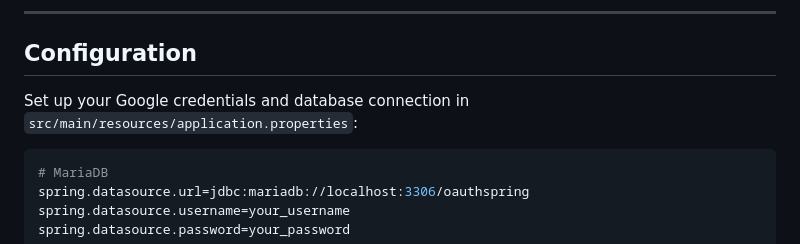
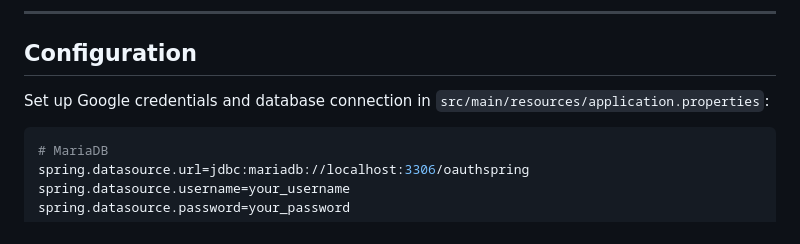
Before and after one commit to StefanoCasini/OAuthSpring, a Markdown page: README.md, the part around the change. GitHub-like rendering.

````diff
--- a/README.md
+++ b/README.md
@@ -33,7 +33,7 @@ A Spring Boot application that provides **login with Google (OAuth2)** and persi
 
 ## Configuration
 
-Set up your Google credentials and database connection in `src/main/resources/application.properties`:
+Set up Google credentials and database connection in `src/main/resources/application.properties`:
 
 ```properties
 # MariaDB
````
